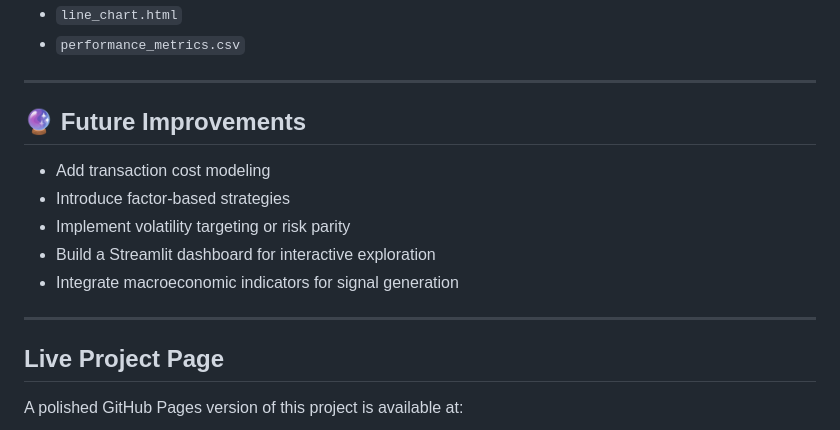
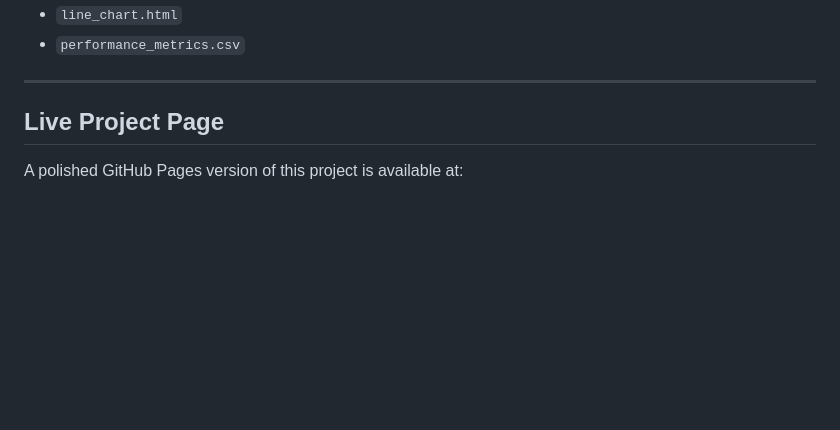
Before and after one commit to CL0110/stock_mean_reversion_backtesting, a Markdown page: README.md, the part around the change. Drawn GitHub-style; blank space fills up the shorter version.

```diff
--- a/README.md
+++ b/README.md
@@ -126,15 +126,6 @@ including:
 
 ---
 
-## 🔮 **Future Improvements**
-
-- Add transaction cost modeling
-- Introduce factor-based strategies
-- Implement volatility targeting or risk parity
-- Build a Streamlit dashboard for interactive exploration
-- Integrate macroeconomic indicators for signal generation
-
----
 
 ##  **Live Project Page**
 
```
